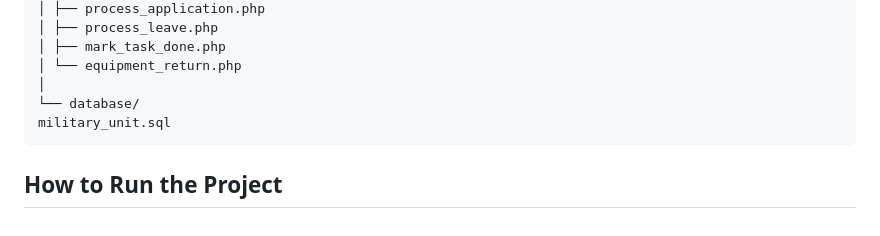
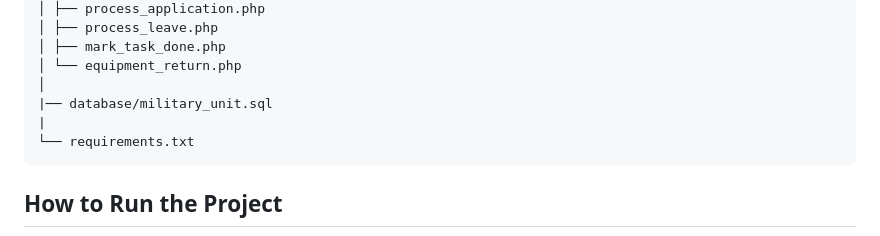
Before and after one commit to melisabratian/Military-Personnel-Management-and-Administration-System, a Markdown page: README.md, the part around the change. Rendered like a GitHub page.

````diff
--- a/README.md
+++ b/README.md
@@ -277,8 +277,9 @@ project/
 │ ├── mark_task_done.php
 │ └── equipment_return.php
 │
-└── database/
-military_unit.sql
+|── database/military_unit.sql
+|
+└── requirements.txt
 ```
 ## How to Run the Project
 
````
